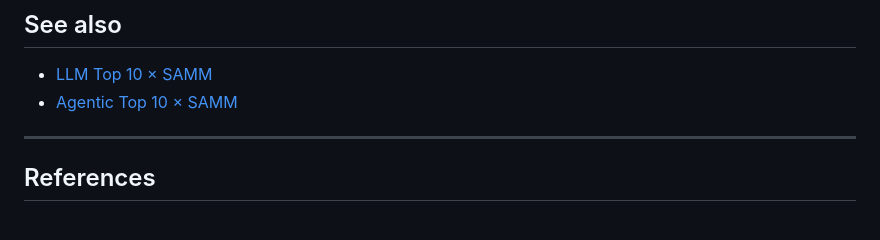
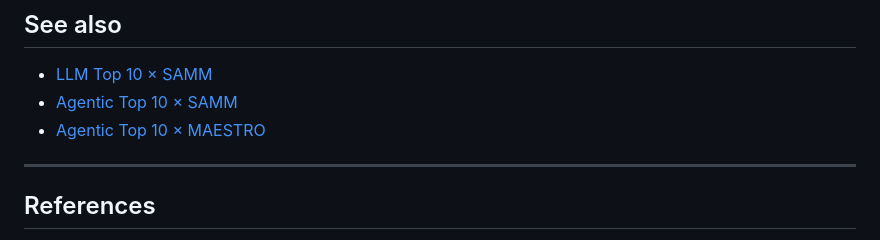
Before and after one commit to emmanuelgjr/GenAI-Security-Crosswalk, a Markdown page: dsgai-2026/DSGAI_SAMM.md, the part around the change. Rendered like a GitHub page.

```diff
--- a/dsgai-2026/DSGAI_SAMM.md
+++ b/dsgai-2026/DSGAI_SAMM.md
@@ -1047,6 +1047,7 @@ personal data in GenAI systems operating in jurisdictions covered by GDPR or CCP
 
 - [LLM Top 10 × SAMM](../llm-top10/LLM_SAMM.md)
 - [Agentic Top 10 × SAMM](../agentic-top10/Agentic_SAMM.md)
+- [Agentic Top 10 × MAESTRO](../agentic-top10/Agentic_MAESTRO.md)
 
 ---
 
```
Also changed, not shown: dsgai-2026/DSGAI_NISTSP80082.md (+1 -0 lines).
